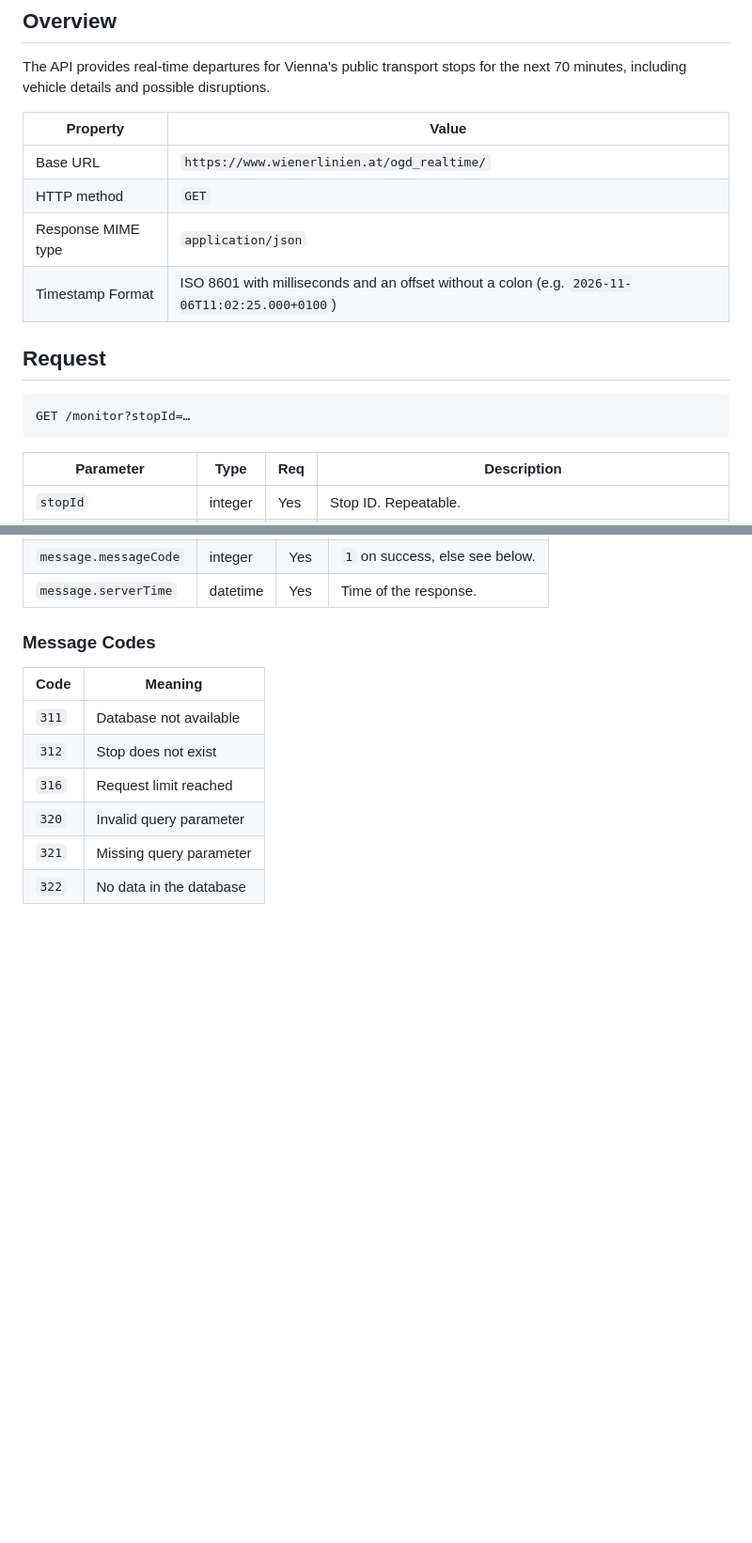
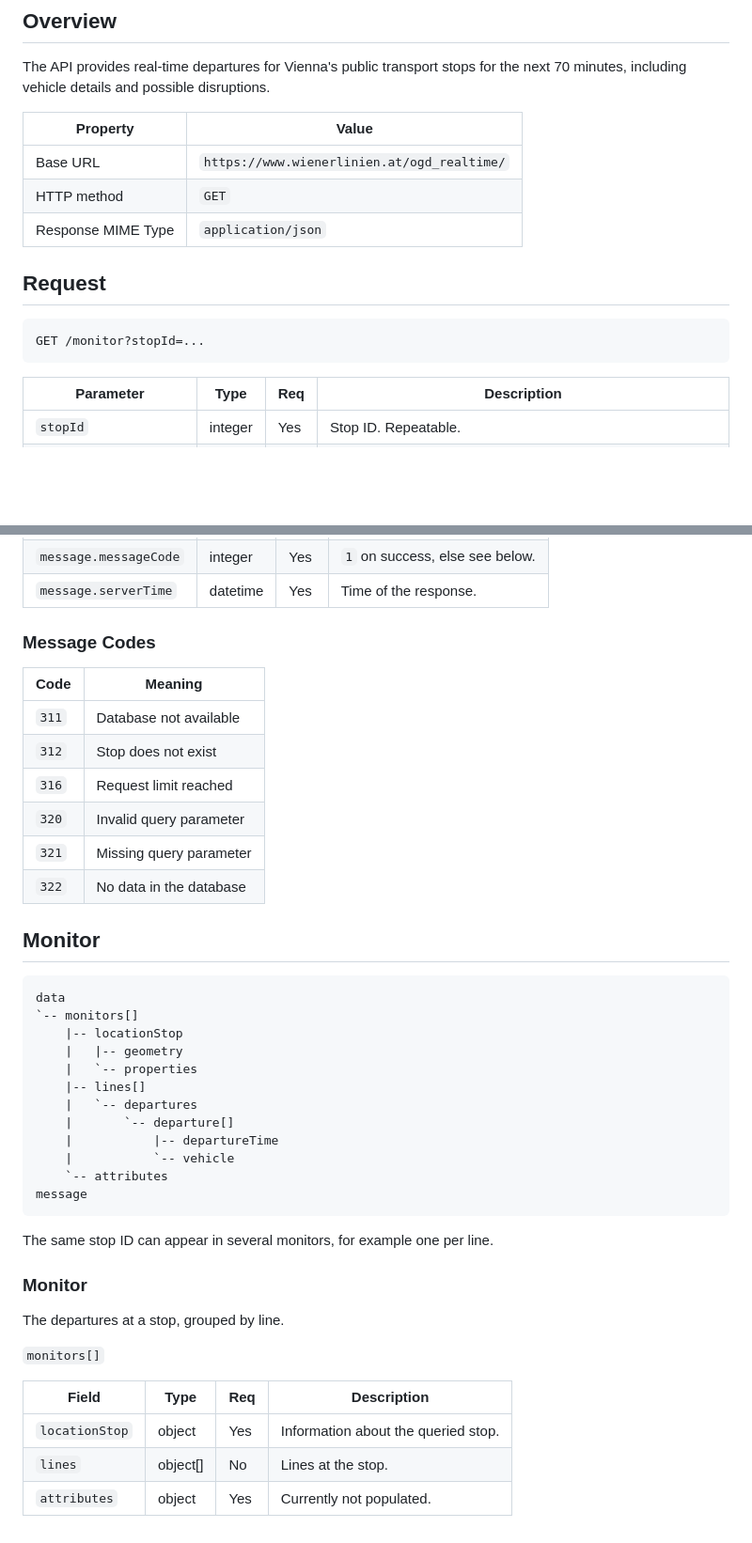
Before and after one commit to pslowak/vienna-transport-ha, a Markdown page: docs/wl-api.md, 2 parts joined by grey strips. Shown at 94% size. Drawn GitHub-style; blank space fills up the shorter version.

Commit message:
docs(api): add monitor response overview (#219)
Document the structure of the monitor response and the monitor object in
the Wiener Linien API reference. It covers:

- an ASCII tree of the monitor response
- the fields of `monitors[]`

Co-authored-by: Claude Opus 5.5 <noreply@anthropic.com>

````diff
--- a/docs/wl-api.md
+++ b/docs/wl-api.md
@@ -14,13 +14,12 @@ The API provides real-time departures for Vienna's public transport stops for th
 |----------------------|--------------------------------------------------------------------------------------------------|
 | Base URL             | `https://www.wienerlinien.at/ogd_realtime/`                                                      |
 | HTTP method          | `GET`                                                                                            |
-| Response MIME type   | `application/json`                                                                               |
-| Timestamp Format     | ISO 8601 with milliseconds and an offset without a colon (e.g. `2026-11-06T11:02:25.000+0100`)   |
+| Response MIME Type   | `application/json`                                                                               |
 
 ## Request
 
 ```http request
-GET /monitor?stopId=…
+GET /monitor?stopId=...
 ```
 
 | Parameter             | Type    | Req | Description                                                             |
@@ -59,3 +58,34 @@ GET /monitor?stopId=…
 | `320` | Invalid query parameter |
 | `321` | Missing query parameter |
 | `322` | No data in the database |
+
+## Monitor
+
+```
+data
+`-- monitors[]
+    |-- locationStop
+    |   |-- geometry
+    |   `-- properties
+    |-- lines[]
+    |   `-- departures
+    |       `-- departure[]
+    |           |-- departureTime
+    |           `-- vehicle
+    `-- attributes
+message
+```
+
+The same stop ID can appear in several monitors, for example one per line.
+
+### Monitor
+
+The departures at a stop, grouped by line.
+
+`monitors[]`
+
+| Field          | Type     | Req | Description                         |
+|----------------|----------|-----|-------------------------------------|
+| `locationStop` | object   | Yes | Information about the queried stop. |
+| `lines`        | object[] | No  | Lines at the stop.                  |
+| `attributes`   | object   | Yes | Currently not populated.            |
````
